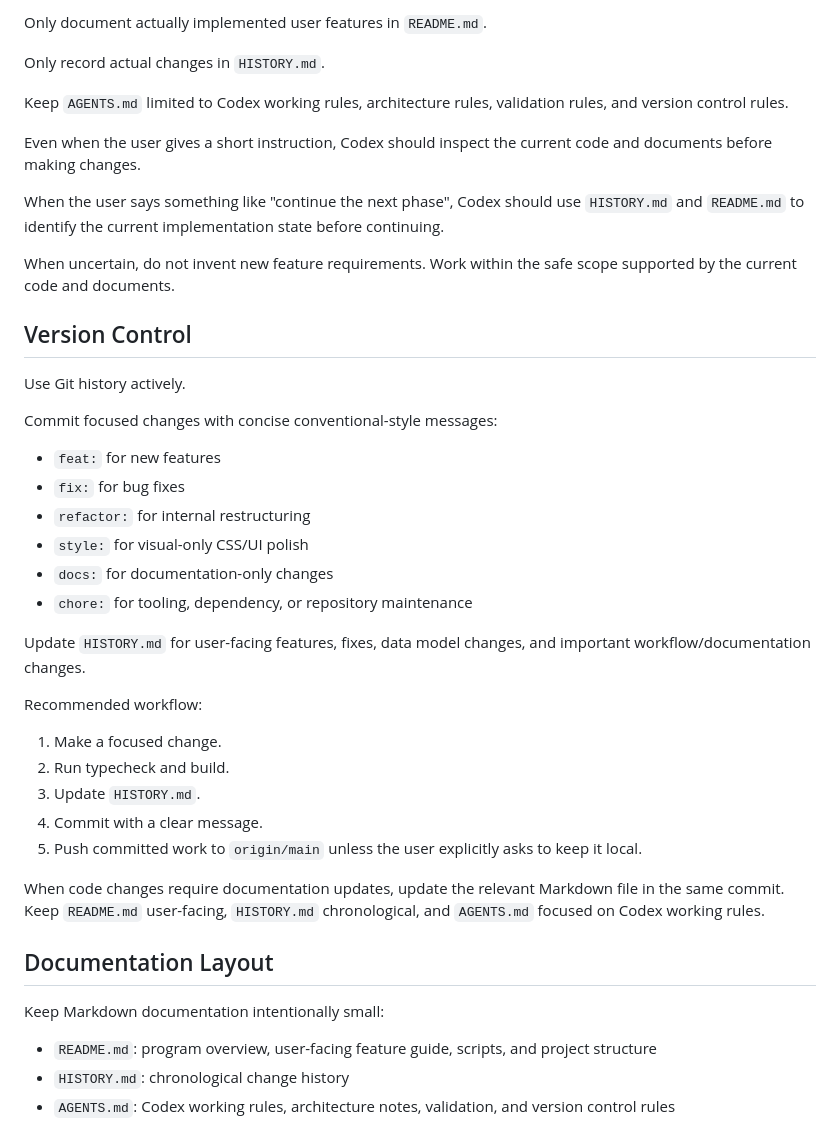
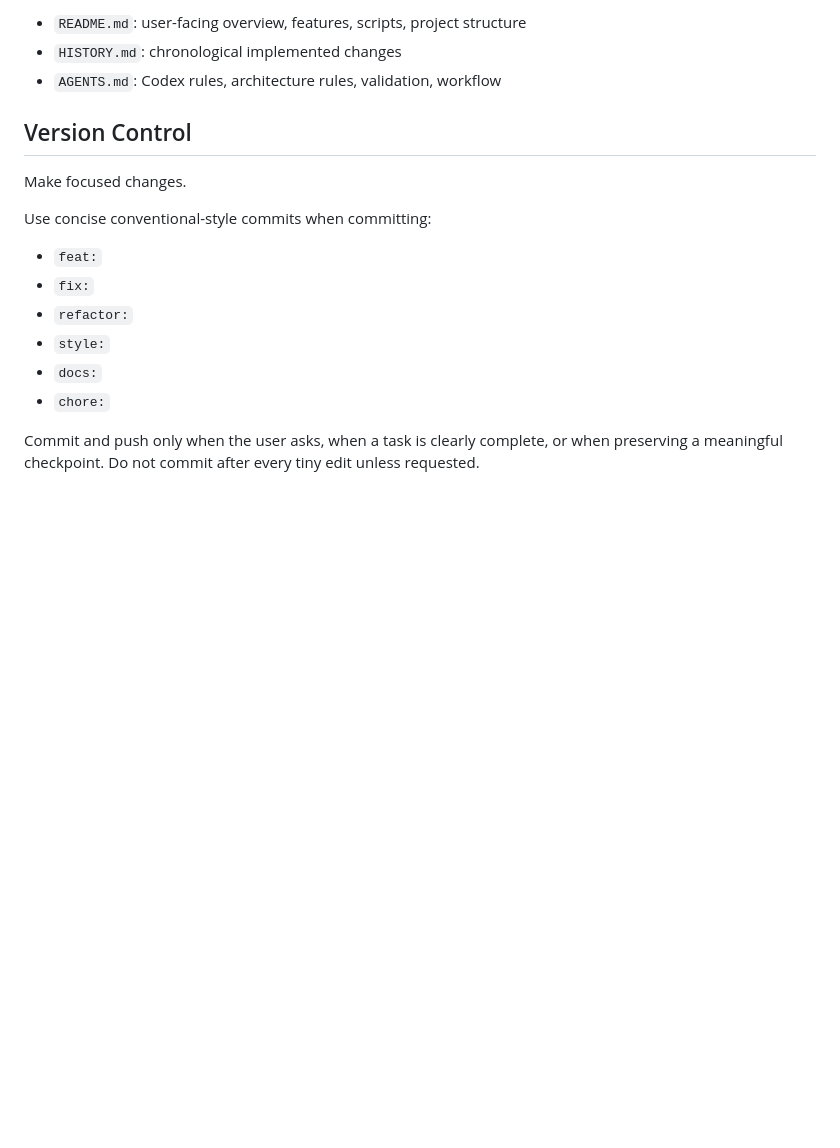
Before and after one commit to JongWoo-Woo1/todo-hius, a Markdown page: AGENTS.md, the part around one of its changes. GitHub-like rendering; blank space fills up the shorter version.

```diff
--- a/AGENTS.md
+++ b/AGENTS.md
@@ -119,45 +148,19 @@ Ideas, review comments, or long-term possibilities mentioned in conversation are
 
-Only document actually implemented user features in `README.md`.
-
-Only record actual changes in `HISTORY.md`.
-
-Keep `AGENTS.md` limited to Codex working rules, architecture rules, validation rules, and version control rules.
-
-Even when the user gives a short instruction, Codex should inspect the current code and documents before making changes.
-
-When the user says something like "continue the next phase", Codex should use `HISTORY.md` and `README.md` to identify the current implementation state before continuing.
-
-When uncertain, do not invent new feature requirements. Work within the safe scope supported by the current code and documents.
+- `README.md`: user-facing overview, features, scripts, project structure
+- `HISTORY.md`: chronological implemented changes
+- `AGENTS.md`: Codex rules, architecture rules, validation, workflow
 
 ## Version Control
 
-Use Git history actively.
+Make focused changes.
 
-Commit focused changes with concise conventional-style messages:
+Use concise conventional-style commits when committing:
 
-- `feat:` for new features
-- `fix:` for bug fixes
-- `refactor:` for internal restructuring
-- `style:` for visual-only CSS/UI polish
-- `docs:` for documentation-only changes
-- `chore:` for tooling, dependency, or repository maintenance
+- `feat:`
+- `fix:`
+- `refactor:`
+- `style:`
+- `docs:`
+- `chore:`
 
-Update `HISTORY.md` for user-facing features, fixes, data model changes, and important workflow/documentation changes.
-
-Recommended workflow:
-
-1. Make a focused change.
-2. Run typecheck and build.
-3. Update `HISTORY.md`.
-4. Commit with a clear message.
-5. Push committed work to `origin/main` unless the user explicitly asks to keep it local.
-
-When code changes require documentation updates, update the relevant Markdown file in the same commit. Keep `README.md` user-facing, `HISTORY.md` chronological, and `AGENTS.md` focused on Codex working rules.
-
-## Documentation Layout
-
-Keep Markdown documentation intentionally small:
-
-- `README.md`: program overview, user-facing feature guide, scripts, and project structure
-- `HISTORY.md`: chronological change history
-- `AGENTS.md`: Codex working rules, architecture notes, validation, and version control rules
+Commit and push only when the user asks, when a task is clearly complete, or when preserving a meaningful checkpoint. Do not commit after every tiny edit unless requested.
```
Also changed, not shown: other parts of AGENTS.md (+100 -71 lines).
